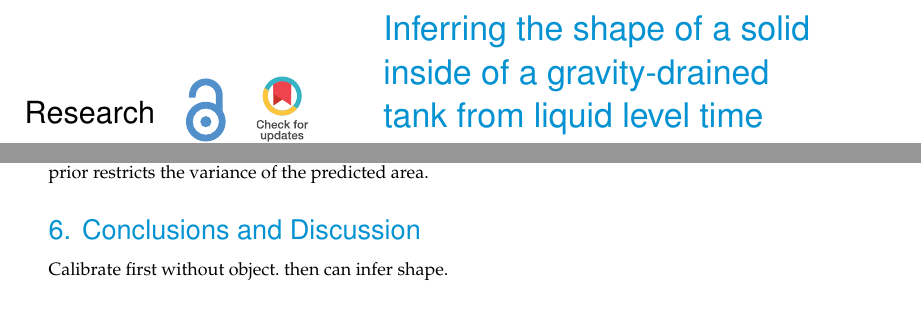
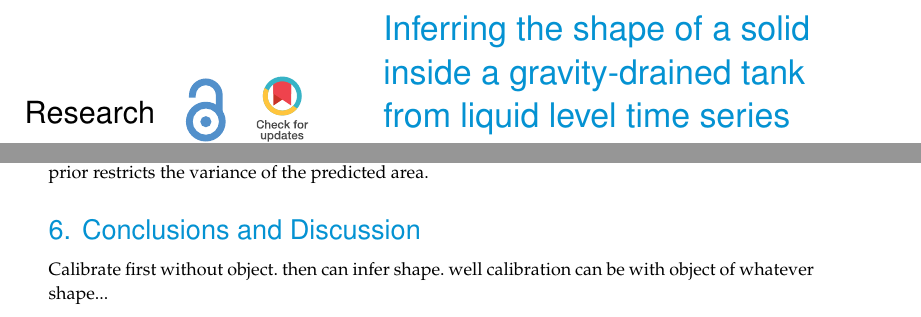
Before and after one commit to SimonEnsemble/tank_inverse_problem, a LaTeX document (paper/tank_inv_prob.tex): two parts of pages 1 and 12 of 18 before the commit and two parts of pages 1 and 12 of 19 after it, joined at a grey line, cut so that both start at the same text. Compiled offline with pdfLaTeX; a missing bibliography style is replaced by a similar one.

Commit message:
small note ready for plane

```diff
--- a/paper/tank_inv_prob.tex
+++ b/paper/tank_inv_prob.tex
@@ -73,7 +73,7 @@ parbox=false
 
 %%%% Article title to be placed here
 % \title{Bayesian inference of the shape of an object inside of a gravity-drained tank}
-\title{Inferring the shape of a solid inside of a gravity-drained tank from liquid level time series data}
+\title{Inferring the shape of a solid inside a gravity-drained tank from liquid level time series data}
 
 
 \author{%%%% Author details
@@ -613,7 +613,8 @@ Third, note the greater variance in the posterior over the object's area for $h<
 
 \section{Conclusions and Discussion}
 
-Calibrate first without object. then can infer shape.
+
+Calibrate first without object. then can infer shape. well calibration can be with object of whatever shape...
 
 Rocks inside tank. infer type of rock, coupled with packing. Popcorn polymer.
 
```
Also changed, not shown: 1 other file.
